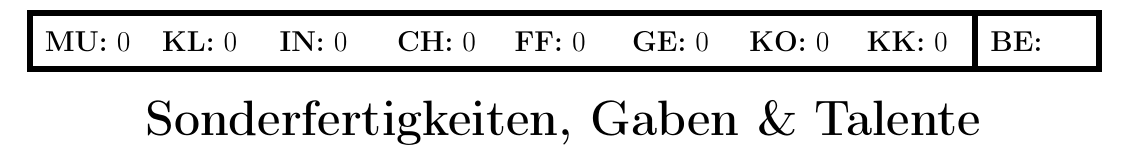
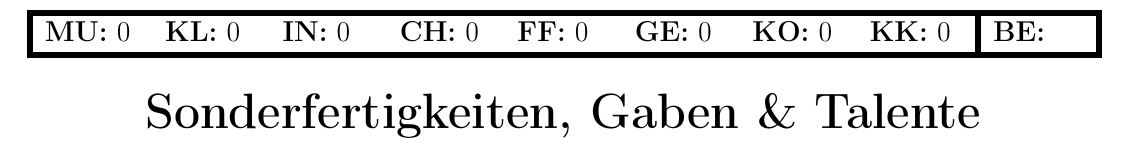
Before and after one commit to g0hl1n/DSA_LaTeX_Heldendokument, a LaTeX document (DSA_4.1_WdH/DSA_4.1_WdH_Heldendokument.tex, which reads DSA_4.1_WdH/Seite_2.tex): part of page 2 of 2, cut so that both start at the same text. Compiled offline with pdfLaTeX.

Commit message:
4.1_WdH: Seite2: Fix Eigenschaftsübersicht
Bei 2-stelligen MUT Werten wurde ein Zeilenumbruch erzeugt.
Dieses Problem wurde mittels arraystretch und Spaltenbreite gelöst

```diff
--- a/DSA_4.1_WdH/Seite_2.tex
+++ b/DSA_4.1_WdH/Seite_2.tex
@@ -1,9 +1,10 @@
 %
 % Eigenschaftsübersicht
+\renewcommand{\arraystretch}{1}
 \vspace*{3mm}
 \hspace*{-6.3mm}
 {\Large
-\begin{tabular}{!{\VRule[3pt]}p{16.5mm}p{16.5mm}p{16.5mm}p{16.5mm}p{16.5mm}p{16.5mm}p{16.5mm}p{16.5mm}!{\VRule[3pt]}p{16.5mm}!{\VRule[3pt]}}
+\begin{tabular}{!{\VRule[3pt]}p{17mm}p{16.5mm}p{16.5mm}p{16.5mm}p{16.5mm}p{16.5mm}p{16.5mm}p{16.5mm}!{\VRule[3pt]}p{16mm}!{\VRule[3pt]}}
 \specialrule{3pt}{0pt}{0pt}
 \textbf{MU:} \EigMUaktuell & \textbf{KL:} \EigKLaktuell & \textbf{IN:} \EigINaktuell & \textbf{CH:} \EigCHaktuell & \textbf{FF:} \EigFFaktuell & \textbf{GE:} \EigGEaktuell & \textbf{KO:} \EigKOaktuell & \textbf{KK:} \EigKKaktuell & \textbf{BE:}\\
 \specialrule{3pt}{0pt}{0pt}
```
Also changed, not shown: DSA_4.1_WdH/Seite_2.tex (1 more changed lines).
